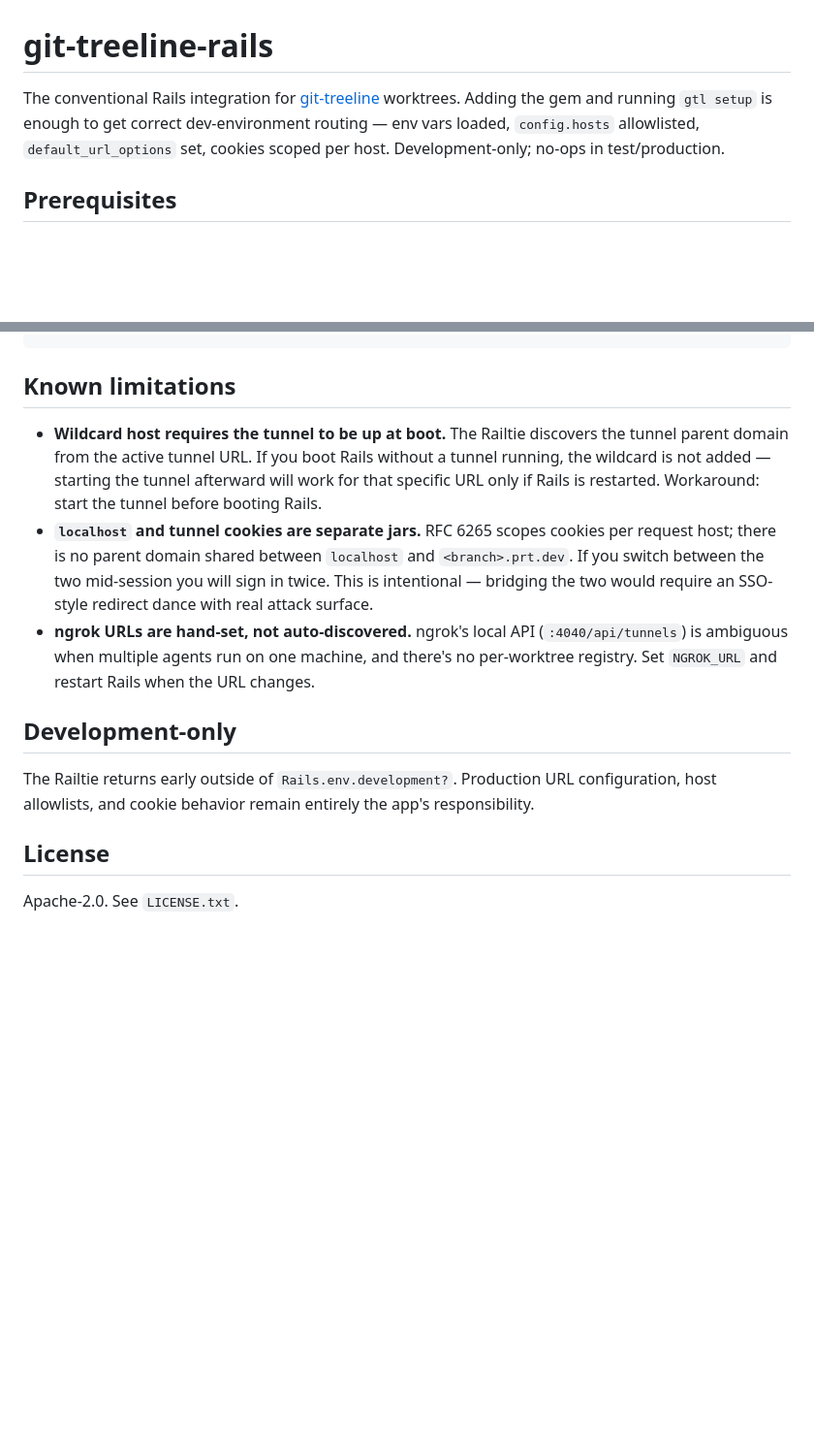
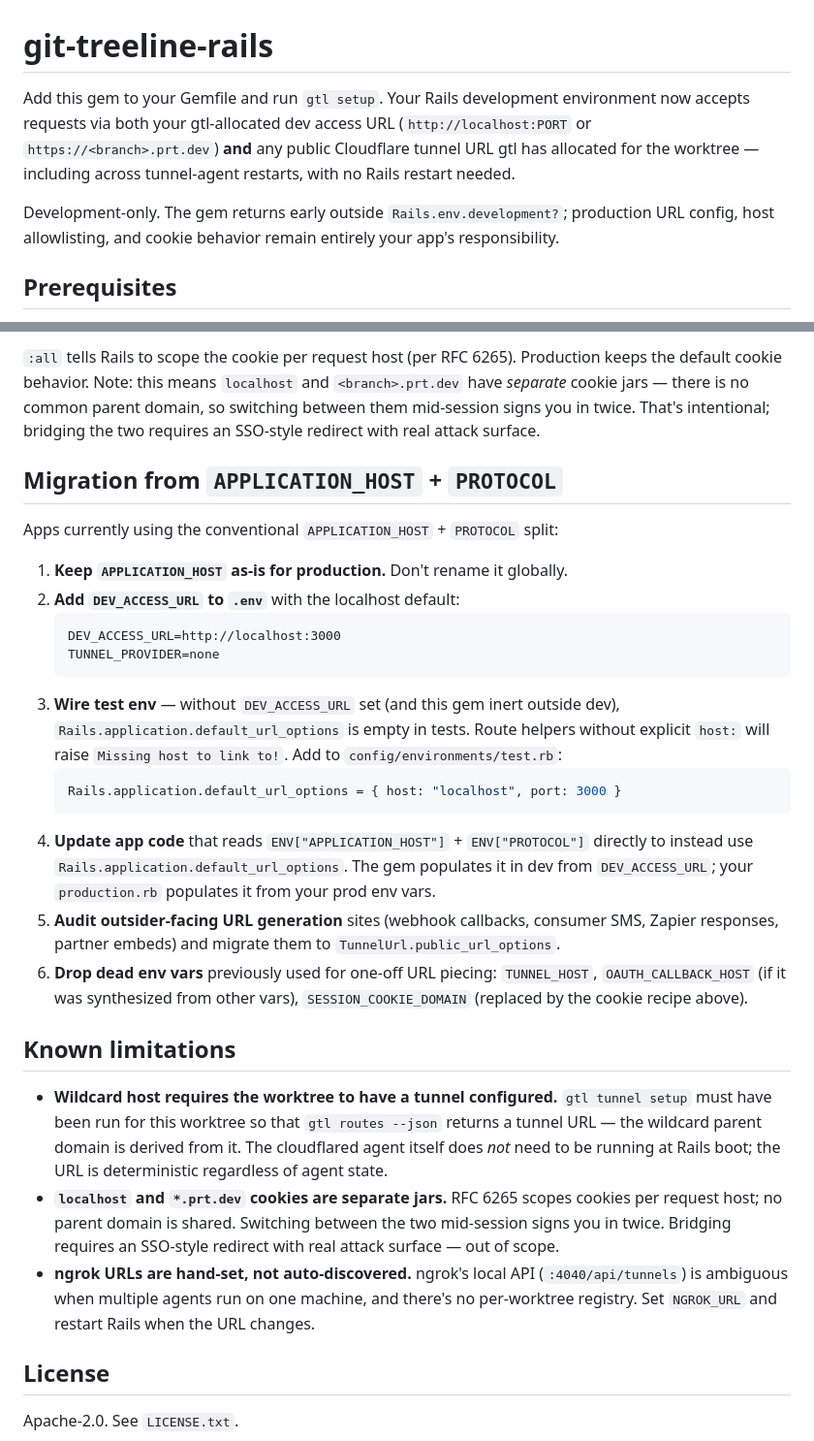
Before and after one commit to productmatter/app-url-rails, a Markdown page: README.md, 2 parts joined by grey strips. Shown at 97% size. Rendered like a GitHub page; blank space fills up the shorter version.

````diff
--- a/README.md
+++ b/README.md
@@ -1,6 +1,8 @@
 # git-treeline-rails
 
-The conventional Rails integration for [git-treeline](https://github.com/git-treeline/git-treeline) worktrees. Adding the gem and running `gtl setup` is enough to get correct dev-environment routing — env vars loaded, `config.hosts` allowlisted, `default_url_options` set, cookies scoped per host. Development-only; no-ops in test/production.
+Add this gem to your Gemfile and run `gtl setup`. Your Rails development environment now accepts requests via both your gtl-allocated dev access URL (`http://localhost:PORT` or `https://<branch>.prt.dev`) **and** any public Cloudflare tunnel URL gtl has allocated for the worktree — including across tunnel-agent restarts, with no Rails restart needed.
+
+Development-only. The gem returns early outside `Rails.env.development?`; production URL config, host allowlisting, and cookie behavior remain entirely your app's responsibility.
 
 ## Prerequisites
 
@@ -110,14 +154,30 @@ config.git_treeline_rails.cookie_domain = nil
 ```
+
+`:all` tells Rails to scope the cookie per request host (per RFC 6265). Production keeps the default cookie behavior. Note: this means `localhost` and `<branch>.prt.dev` have *separate* cookie jars — there is no common parent domain, so switching between them mid-session signs you in twice. That's intentional; bridging the two requires an SSO-style redirect with real attack surface.
+
+## Migration from `APPLICATION_HOST` + `PROTOCOL`
+
+Apps currently using the conventional `APPLICATION_HOST` + `PROTOCOL` split:
+
+1. **Keep `APPLICATION_HOST` as-is for production.** Don't rename it globally.
+2. **Add `DEV_ACCESS_URL` to `.env`** with the localhost default:
+   ```
+   DEV_ACCESS_URL=http://localhost:3000
+   TUNNEL_PROVIDER=none
+   ```
+3. **Wire test env** — without `DEV_ACCESS_URL` set (and this gem inert outside dev), `Rails.application.default_url_options` is empty in tests. Route helpers without explicit `host:` will raise `Missing host to link to!`. Add to `config/environments/test.rb`:
+   ```ruby
+   Rails.application.default_url_options = { host: "localhost", port: 3000 }
+   ```
+4. **Update app code** that reads `ENV["APPLICATION_HOST"]` + `ENV["PROTOCOL"]` directly to instead use `Rails.application.default_url_options`. The gem populates it in dev from `DEV_ACCESS_URL`; your `production.rb` populates it from your prod env vars.
+5. **Audit outsider-facing URL generation** sites (webhook callbacks, consumer SMS, Zapier responses, partner embeds) and migrate them to `TunnelUrl.public_url_options`.
+6. **Drop dead env vars** previously used for one-off URL piecing: `TUNNEL_HOST`, `OAUTH_CALLBACK_HOST` (if it was synthesized from other vars), `SESSION_COOKIE_DOMAIN` (replaced by the cookie recipe above).
 
 ## Known limitations
 
-- **Wildcard host requires the tunnel to be up at boot.** The Railtie discovers the tunnel parent domain from the active tunnel URL. If you boot Rails without a tunnel running, the wildcard is not added — starting the tunnel afterward will work for that specific URL only if Rails is restarted. Workaround: start the tunnel before booting Rails.
-- **`localhost` and tunnel cookies are separate jars.** RFC 6265 scopes cookies per request host; there is no parent domain shared between `localhost` and `<branch>.prt.dev`. If you switch between the two mid-session you will sign in twice. This is intentional — bridging the two would require an SSO-style redirect dance with real attack surface.
+- **Wildcard host requires the worktree to have a tunnel configured.** `gtl tunnel setup` must have been run for this worktree so that `gtl routes --json` returns a tunnel URL — the wildcard parent domain is derived from it. The cloudflared agent itself does *not* need to be running at Rails boot; the URL is deterministic regardless of agent state.
+- **`localhost` and `*.prt.dev` cookies are separate jars.** RFC 6265 scopes cookies per request host; no parent domain is shared. Switching between the two mid-session signs you in twice. Bridging requires an SSO-style redirect with real attack surface — out of scope.
 - **ngrok URLs are hand-set, not auto-discovered.** ngrok's local API (`:4040/api/tunnels`) is ambiguous when multiple agents run on one machine, and there's no per-worktree registry. Set `NGROK_URL` and restart Rails when the URL changes.
-
-## Development-only
-
-The Railtie returns early outside of `Rails.env.development?`. Production URL configuration, host allowlists, and cookie behavior remain entirely the app's responsibility.
 
 ## License
 
````
Also changed, not shown: other parts of README.md (+66 -24 lines).
